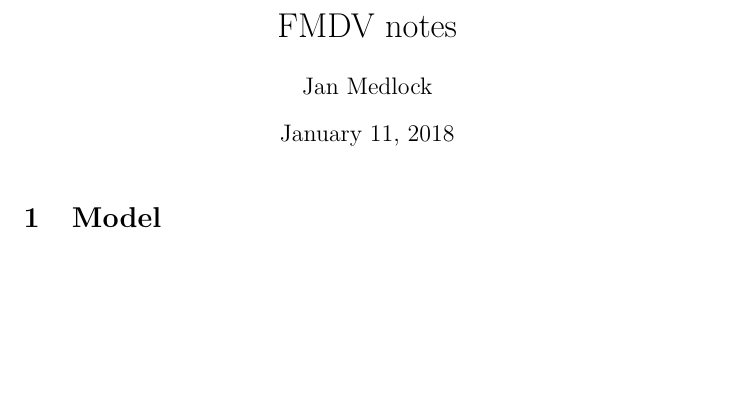
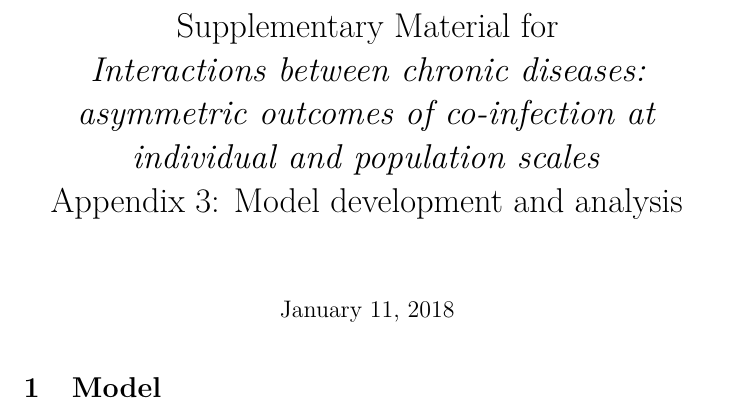
Before and after one commit to janmedlock/FMDV_immune_dynamics, a LaTeX document (notes/notes.tex): part of page 1 of 16, cut at the place of the change, the shorter picture padded with empty space. Compiled offline with pdfLaTeX; a missing bibliography style is replaced by a similar one.

Commit message:
Update title of notes.

```diff
--- a/notes/notes.tex
+++ b/notes/notes.tex
@@ -30,8 +30,10 @@
 
 \allowdisplaybreaks[1]
 
-\title{FMDV notes}
-\author{Jan Medlock}
+\title{Supplementary Material for\\
+  \emph{Interactions between chronic diseases: asymmetric outcomes of
+    co-infection at individual and population scales} \\
+  Appendix 3: Model development and analysis}
 
 
 \newcommand{\comment}[1]{\textbf{[#1]}}
```
